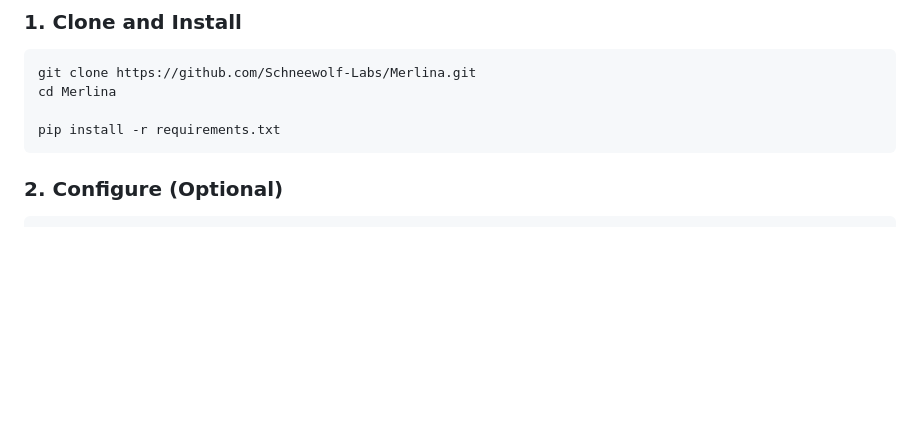
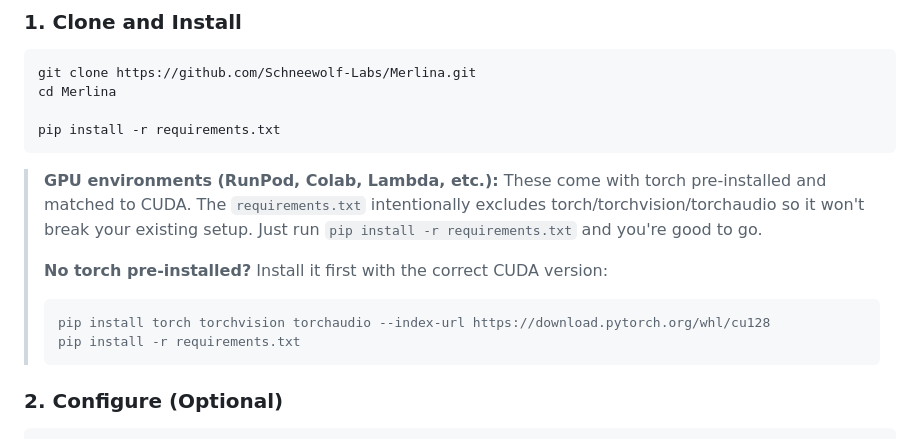
Before and after one commit to Schneewolf-Labs/Merlina, a Markdown page: README.md, the part around the change. Rendered like a GitHub page; blank space fills up the shorter version.

Commit message:
Add torch install instructions to README for GPU environments
https://claude.ai/code/session_0169hbskv5obpNxuyvsQNdaK

````diff
--- a/README.md
+++ b/README.md
@@ -36,6 +36,17 @@ cd Merlina
 
 pip install -r requirements.txt
 ```
+
+> **GPU environments (RunPod, Colab, Lambda, etc.):** These come with torch
+> pre-installed and matched to CUDA. The `requirements.txt` intentionally
+> excludes torch/torchvision/torchaudio so it won't break your existing setup.
+> Just run `pip install -r requirements.txt` and you're good to go.
+>
+> **No torch pre-installed?** Install it first with the correct CUDA version:
+> ```bash
+> pip install torch torchvision torchaudio --index-url https://download.pytorch.org/whl/cu128
+> pip install -r requirements.txt
+> ```
 
 ### 2. Configure (Optional)
 
````
